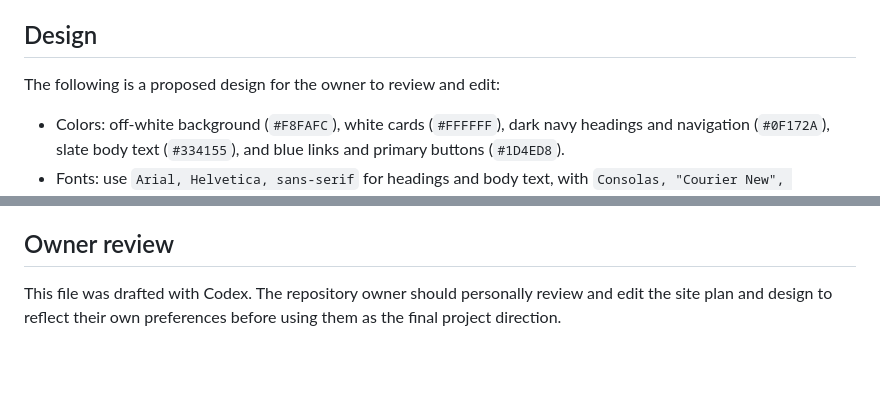
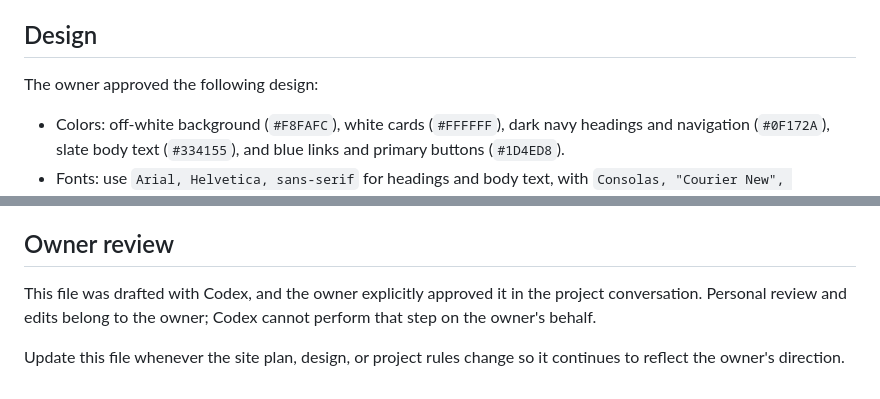
Before and after one commit to ac3236-code/portfolio, a Markdown page: AGENTS.md, 2 parts joined by grey strips. Rendered like a GitHub page; blank space fills up the shorter version.

Commit message:
Record approved portfolio design and maintenance guidance

```diff
--- a/AGENTS.md
+++ b/AGENTS.md
@@ -17,7 +17,7 @@ credentials, project results, or contact details.
 
 ## Design
 
-The following is a proposed design for the owner to review and edit:
+The owner approved the following design:
 
 - Colors: off-white background (`#F8FAFC`), white cards (`#FFFFFF`), dark navy
   headings and navigation (`#0F172A`), slate body text (`#334155`), and blue
@@ -63,6 +63,9 @@ The following is a proposed design for the owner to review and edit:
 
 ## Owner review
 
-This file was drafted with Codex. The repository owner should personally review
-and edit the site plan and design to reflect their own preferences before using
-them as the final project direction.
+This file was drafted with Codex, and the owner explicitly approved it in the
+project conversation. Personal review and edits belong to the owner; Codex
+cannot perform that step on the owner's behalf.
+
+Update this file whenever the site plan, design, or project rules change so it
+continues to reflect the owner's direction.
```
